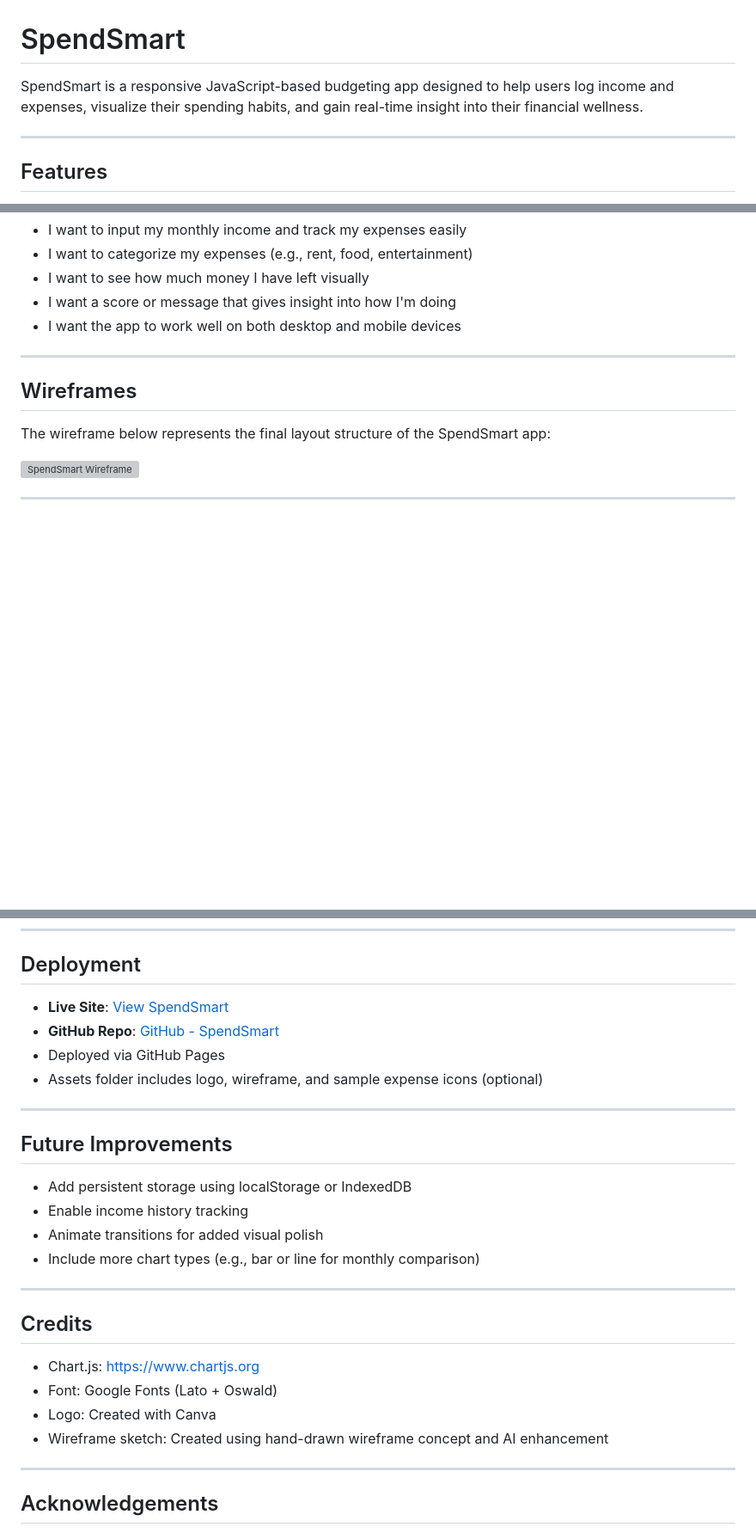
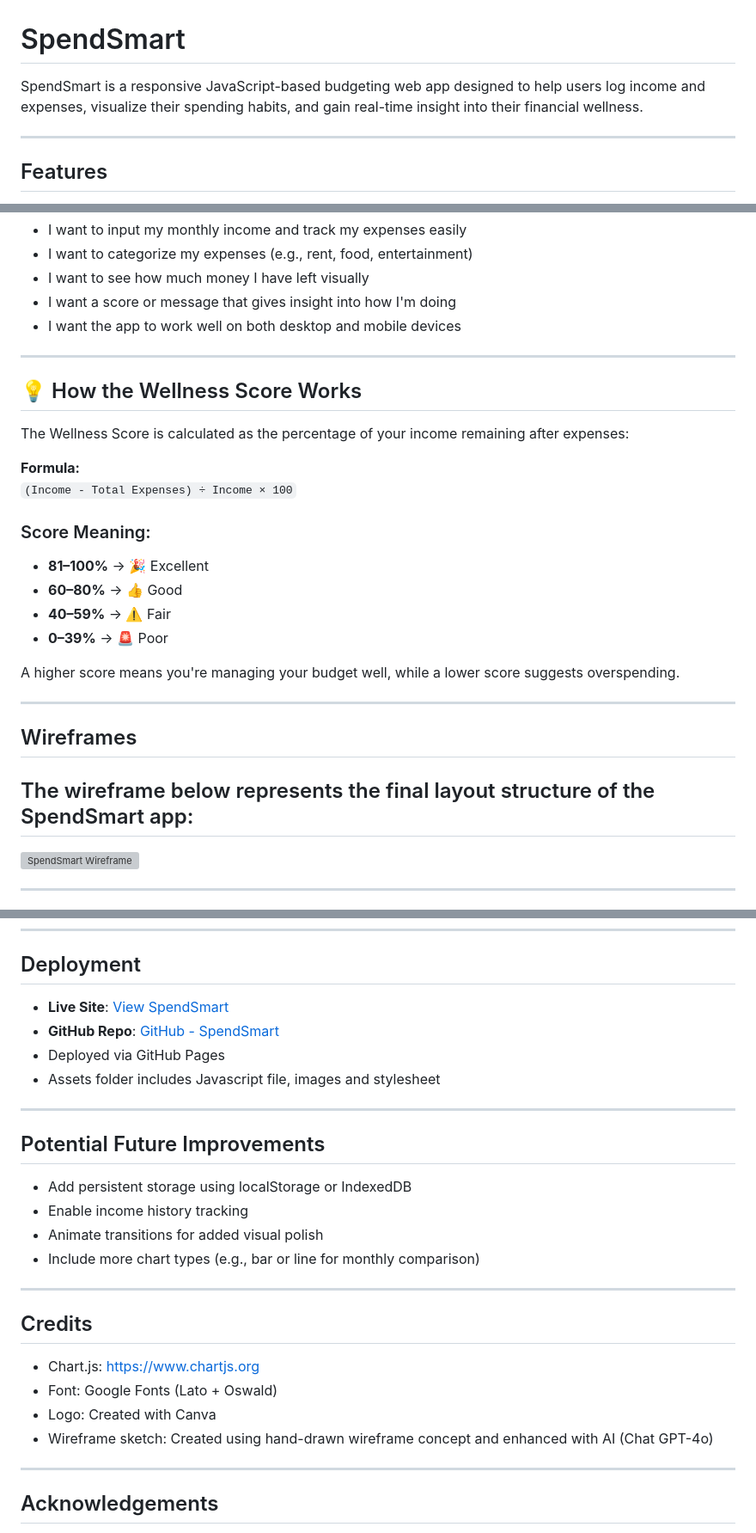
Before and after one commit to BlvckKryptonite/SpendSmart, a Markdown page: README.md, 3 parts joined by grey strips. Shown at 86% size. GitHub-like rendering; blank space fills up the shorter version; grey boxes are pictures that could not be loaded.

Commit message:
Update README.md
Added wellness score logic to READme

```diff
--- a/README.md
+++ b/README.md
@@ -1,6 +1,6 @@
 # SpendSmart
 
-SpendSmart is a responsive JavaScript-based budgeting app designed to help users log income and expenses, visualize their spending habits, and gain real-time insight into their financial wellness.
+SpendSmart is a responsive JavaScript-based budgeting web app designed to help users log income and expenses, visualize their spending habits, and gain real-time insight into their financial wellness.
 
 ---
 
@@ -27,9 +27,27 @@ SpendSmart is a responsive JavaScript-based budgeting app designed to help users
 
 ---
 
+## 💡 How the Wellness Score Works
+
+The Wellness Score is calculated as the percentage of your income remaining after expenses:
+
+**Formula:**
+`(Income - Total Expenses) ÷ Income × 100`
+
+### Score Meaning:
+- **81–100%** → 🎉 Excellent
+- **60–80%** → 👍 Good
+- **40–59%** → ⚠️ Fair
+- **0–39%** → 🚨 Poor
+
+A higher score means you're managing your budget well, while a lower score suggests overspending.
+
+---
+
 ## Wireframes
 
 The wireframe below represents the final layout structure of the SpendSmart app:
+-
 
 ![SpendSmart Wireframe](assets/images/spendsmart-wireframe.png)
 
@@ -86,9 +104,9 @@ The wireframe below represents the final layout structure of the SpendSmart app:
 - Deployed via GitHub Pages
-- Assets folder includes logo, wireframe, and sample expense icons (optional)
+- Assets folder includes Javascript file, images and stylesheet
 
 ---
 
-## Future Improvements
+## Potential Future Improvements
 
 - Add persistent storage using localStorage or IndexedDB
 - Enable income history tracking
@@ -102,7 +120,7 @@ The wireframe below represents the final layout structure of the SpendSmart app:
 - Chart.js: [https://www.chartjs.org](https://www.chartjs.org)
 - Font: Google Fonts (Lato + Oswald)
 - Logo: Created with Canva
-- Wireframe sketch: Created using hand-drawn wireframe concept and AI enhancement
+- Wireframe sketch: Created using hand-drawn wireframe concept and enhanced with AI (Chat GPT-4o)
 
 ---
 
```
Also changed, not shown: other parts of README.md (+2 -2 lines).
